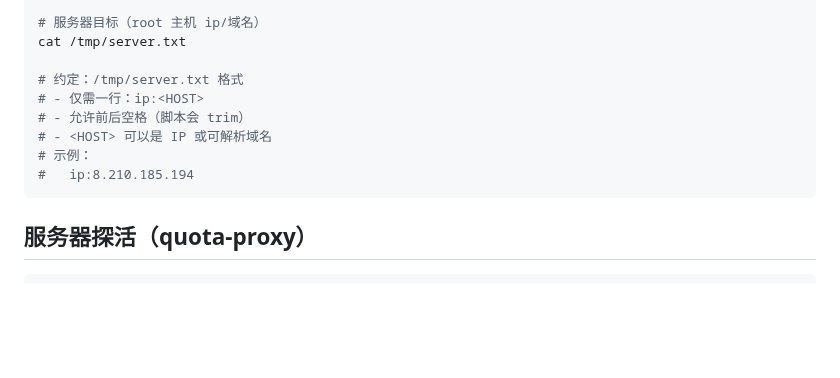
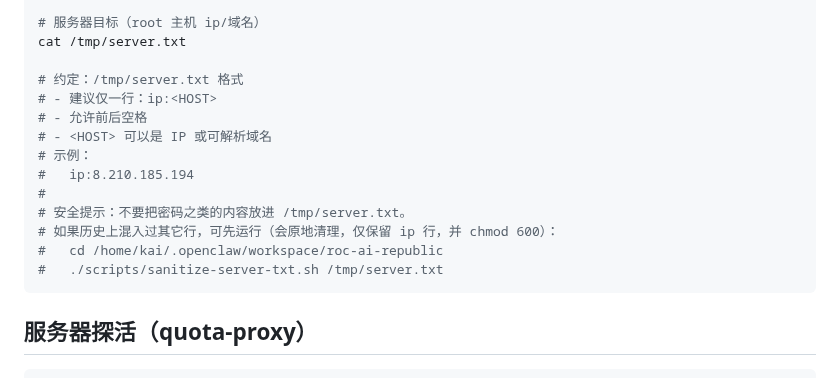
Before and after one commit to 1037104428/roc-ai-republic, a Markdown page: docs/ops/roc-project-push-loop.md, the part around the change. Rendered like a GitHub page; blank space fills up the shorter version.

Commit message:
docs(ops): note sanitize-server-txt usage for /tmp/server.txt

````diff
--- a/docs/ops/roc-project-push-loop.md
+++ b/docs/ops/roc-project-push-loop.md
@@ -38,11 +38,16 @@ git log -n 10 --date=iso --pretty=format:'%h %ad %s'
 cat /tmp/server.txt
 
 # 约定：/tmp/server.txt 格式
-# - 仅需一行：ip:<HOST>
-# - 允许前后空格（脚本会 trim）
+# - 建议仅一行：ip:<HOST>
+# - 允许前后空格
 # - <HOST> 可以是 IP 或可解析域名
 # 示例：
 #   ip:8.210.185.194
+#
+# 安全提示：不要把密码之类的内容放进 /tmp/server.txt。
+# 如果历史上混入过其它行，可先运行（会原地清理，仅保留 ip 行，并 chmod 600）：
+#   cd /home/kai/.openclaw/workspace/roc-ai-republic
+#   ./scripts/sanitize-server-txt.sh /tmp/server.txt
 ```
 
 ## 服务器探活（quota-proxy）
````
